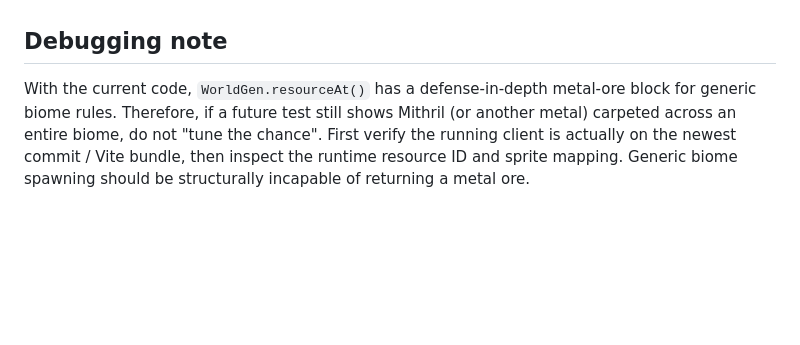
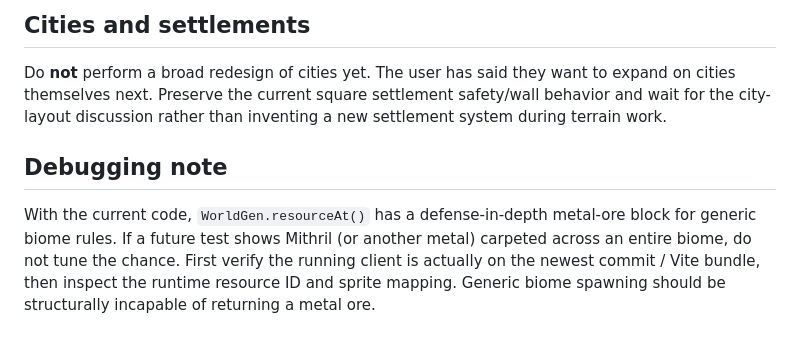
Before and after one commit to TheMasterStick/MassRPG, a Markdown page: CLAUDE_HANDOFF.md, the part around one of its changes. GitHub-like rendering; blank space fills up the shorter version.

```diff
--- a/CLAUDE_HANDOFF.md
+++ b/CLAUDE_HANDOFF.md
@@ -66,9 +92,15 @@ outside the 26-tile city wall.
+## Cities and settlements
+
+Do **not** perform a broad redesign of cities yet. The user has said they want
+to expand on cities themselves next. Preserve the current square settlement
+safety/wall behavior and wait for the city-layout discussion rather than
+inventing a new settlement system during terrain work.
 
 ## Debugging note
 
 With the current code, `WorldGen.resourceAt()` has a defense-in-depth metal-ore
-block for generic biome rules. Therefore, if a future test still shows Mithril
-(or another metal) carpeted across an entire biome, do not "tune the chance".
-First verify the running client is actually on the newest commit / Vite bundle,
-then inspect the runtime resource ID and sprite mapping. Generic biome
-spawning should be structurally incapable of returning a metal ore.
+block for generic biome rules. If a future test shows Mithril (or another metal)
+carpeted across an entire biome, do not tune the chance. First verify the
+running client is actually on the newest commit / Vite bundle, then inspect the
+runtime resource ID and sprite mapping. Generic biome spawning should be
+structurally incapable of returning a metal ore.
```
Also changed, not shown: other parts of CLAUDE_HANDOFF.md (+51 -25 lines).
